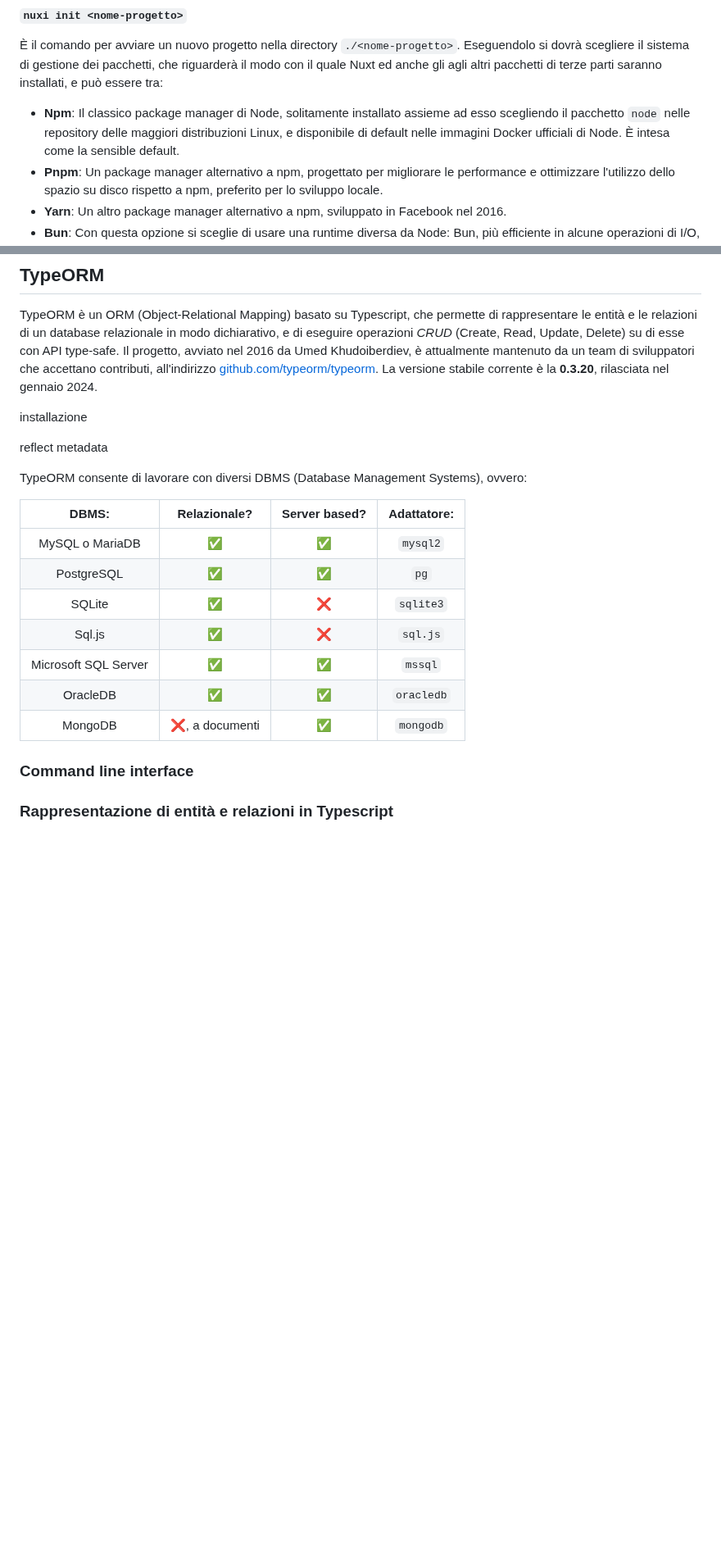
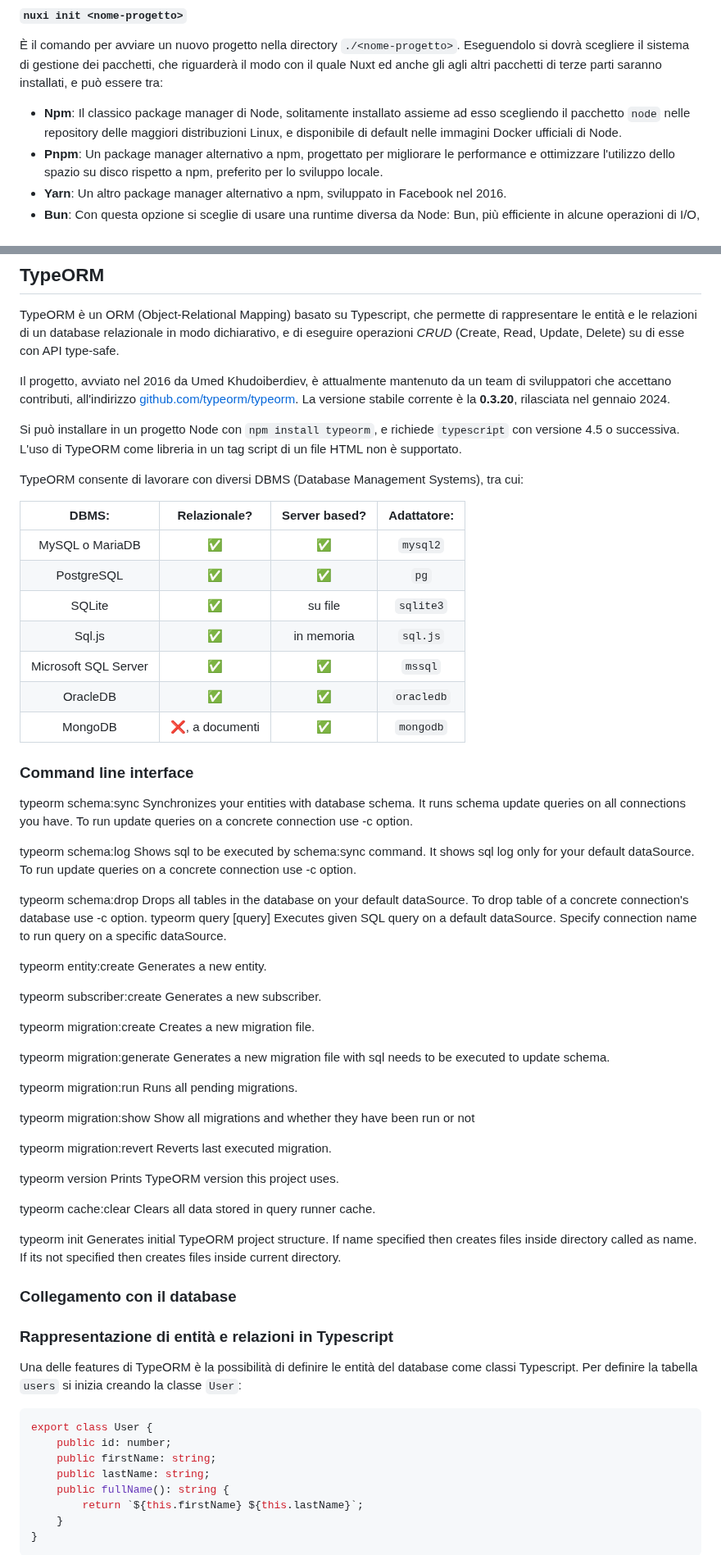
Before and after one commit to iacobucci/tesi-triennale, a Markdown page: 2-descrizione_delle_tecnologie.md, 2 parts joined by grey strips. Shown at 82% size. Drawn GitHub-style; blank space fills up the shorter version.

Commit message:
modified:   .vscode/settings.json 	modified:   2-descrizione_delle_tecnologie.md

````diff
--- a/2-descrizione_delle_tecnologie.md
+++ b/2-descrizione_delle_tecnologie.md
@@ -99,7 +99,7 @@ L'ecosistema Nuxt fa uso di un programma invocabile da linea di comando chiamato
 
 È il comando per avviare un nuovo progetto nella directory `./<nome-progetto>`. Eseguendolo si dovrà scegliere il sistema di gestione dei pacchetti, che riguarderà il modo con il quale Nuxt ed anche gli agli altri pacchetti di terze parti saranno installati, e può essere tra:
 
--   **Npm**: Il classico package manager di Node, solitamente installato assieme ad esso scegliendo il pacchetto `node` nelle repository delle maggiori distribuzioni Linux, e disponibile di default nelle immagini Docker ufficiali di Node. È intesa come la sensible default.
+-   **Npm**: Il classico package manager di Node, solitamente installato assieme ad esso scegliendo il pacchetto `node` nelle repository delle maggiori distribuzioni Linux, e disponibile di default nelle immagini Docker ufficiali di Node.
 -   **Pnpm**: Un package manager alternativo a npm, progettato per migliorare le performance e ottimizzare l'utilizzo dello spazio su disco rispetto a npm, preferito per lo sviluppo locale.
 -   **Yarn**: Un altro package manager alternativo a npm, sviluppato in Facebook nel 2016.
 -   **Bun**: Con questa opzione si sceglie di usare una runtime diversa da Node: Bun, più efficiente in alcune operazioni di I/O, compatibile con le API Node e i suoi pacchetti di terze parti.
@@ -457,24 +457,66 @@ Nel [capitolo 3](#soluzioni-di-design) si illustrerà un modulo che permette di
 ## TypeORM
 
 TypeORM è un ORM (Object-Relational Mapping) basato su Typescript, che permette di rappresentare le entità e le relazioni di un database relazionale in modo dichiarativo, e di eseguire operazioni _CRUD_ (Create, Read, Update, Delete) su di esse con API type-safe.
+
 Il progetto, avviato nel 2016 da Umed Khudoiberdiev, è attualmente mantenuto da un team di sviluppatori che accettano contributi, all'indirizzo [github.com/typeorm/typeorm](github.com/typeorm/typeorm). La versione stabile corrente è la **0.3.20**, rilasciata nel gennaio 2024.
 
-installazione
+Si può installare in un progetto Node con `npm install typeorm`, e richiede `typescript` con versione 4.5 o successiva. L'uso di TypeORM come libreria in un tag script di un file HTML non è supportato.
 
-reflect metadata
+TypeORM consente di lavorare con diversi DBMS (Database Management Systems), tra cui:
 
-TypeORM consente di lavorare con diversi DBMS (Database Management Systems), ovvero:
-
-| DBMS:                | Relazionale?    | Server based? | Adattatore: |
+|        DBMS:         |  Relazionale?   | Server based? | Adattatore: |
 | :------------------: | :-------------: | :-----------: | :---------: |
-| MySQL o MariaDB      | ✅              | ✅            | `mysql2`    |
-| PostgreSQL           | ✅              | ✅            | `pg`        |
-| SQLite               | ✅              | ❌            | `sqlite3`   |
-| Sql.js               | ✅              | ❌            | `sql.js`    |
-| Microsoft SQL Server | ✅              | ✅            | `mssql`     |
-| OracleDB             | ✅              | ✅            | `oracledb`  |
-| MongoDB              | ❌, a documenti | ✅            | `mongodb`   |
+|   MySQL o MariaDB    |       ✅        |      ✅       |  `mysql2`   |
+|      PostgreSQL      |       ✅        |      ✅       |    `pg`     |
+|        SQLite        |       ✅        |    su file    |  `sqlite3`  |
+|        Sql.js        |       ✅        |  in memoria   |  `sql.js`   |
+| Microsoft SQL Server |       ✅        |      ✅       |   `mssql`   |
+|       OracleDB       |       ✅        |      ✅       | `oracledb`  |
+|       MongoDB        | ❌, a documenti |      ✅       |  `mongodb`  |
 
 ### Command line interface
 
+typeorm schema:sync Synchronizes your entities with database schema. It runs schema update queries on all connections you have. To run update queries on a concrete connection use -c option.
+
+typeorm schema:log Shows sql to be executed by schema:sync command. It shows sql log only for your default dataSource. To run update queries on a concrete connection use -c option.
+
+typeorm schema:drop Drops all tables in the database on your default dataSource. To drop table of a concrete connection's database use -c option.
+typeorm query [query] Executes given SQL query on a default dataSource. Specify connection name to run query on a specific dataSource.
+
+typeorm entity:create <path> Generates a new entity.
+
+typeorm subscriber:create <path> Generates a new subscriber.
+
+typeorm migration:create <path> Creates a new migration file.
+
+typeorm migration:generate <path> Generates a new migration file with sql needs to be executed to update schema.
+
+typeorm migration:run Runs all pending migrations.
+
+typeorm migration:show Show all migrations and whether they have been run or not
+
+typeorm migration:revert Reverts last executed migration.
+
+typeorm version Prints TypeORM version this project uses.
+
+typeorm cache:clear Clears all data stored in query runner cache.
+
+typeorm init Generates initial TypeORM project structure. If name specified then creates files inside directory called as name. If its not specified then creates files inside current directory.
+
+### Collegamento con il database
+
 ### Rappresentazione di entità e relazioni in Typescript
+
+Una delle features di TypeORM è la possibilità di definire le entità del database come classi Typescript. Per definire la tabella `users` si inizia creando la classe `User`:
+
+```typescript
+export class User {
+	public id: number;
+	public firstName: string;
+	public lastName: string;
+	public fullName(): string {
+		return `${this.firstName} ${this.lastName}`;
+	}
+}
+```
+
````
Also changed, not shown: other parts of 2-descrizione_delle_tecnologie.md (+39 -0 lines).
